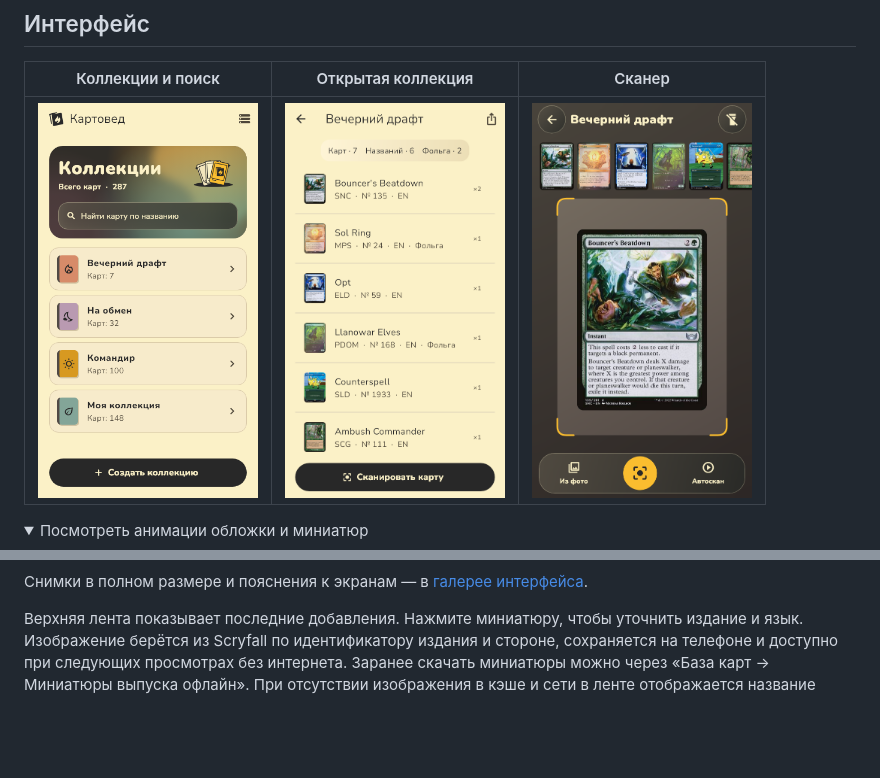
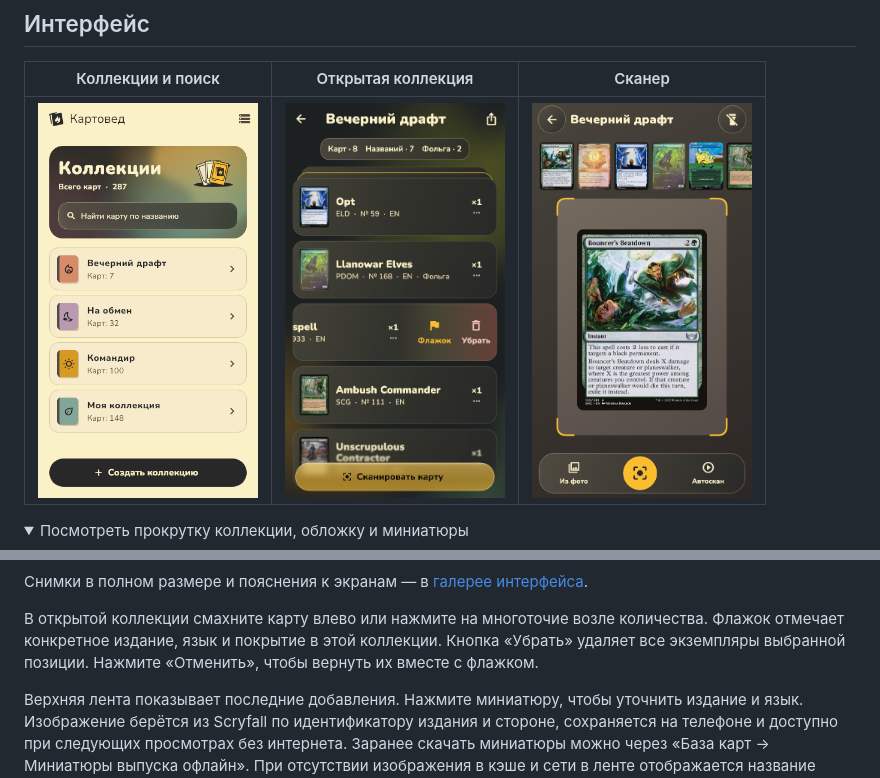
Before and after one commit to Hecatoncheir/kartoved, a Markdown page: README.md, 2 parts joined by grey strips. Drawn GitHub-style; pictures changed too: docs/collection.png; folded sections open; blank space fills up the shorter version.

```diff
--- a/README.md
+++ b/README.md
@@ -9,6 +9,6 @@
 | <img src="docs/collections-album.png" alt="Коллекции с количеством карт и строкой поиска" width="220"> | <img src="docs/collection.png" alt="Вечерний драфт со счётчиками экземпляров и фольгированных карт" width="220"> | <img src="docs/scanner.png" alt="Карта в рамке сканера и лента последних добавлений" width="220"> |
 
 <details>
-<summary>Посмотреть анимации обложки и миниатюр</summary>
+<summary>Посмотреть прокрутку коллекции, обложку и миниатюры</summary>
 
 <img src="docs/collections-motion.gif" alt="Появление списка и движение подсветки обложки" width="220">
@@ -17,6 +18,8 @@
 </details>
 
 Снимки в полном размере и пояснения к экранам — в [галерее интерфейса](docs/README.md).
+
+В открытой коллекции смахните карту влево или нажмите на многоточие возле количества. Флажок отмечает конкретное издание, язык и покрытие в этой коллекции. Кнопка «Убрать» удаляет все экземпляры выбранной позиции. Нажмите «Отменить», чтобы вернуть их вместе с флажком.
 
 Верхняя лента показывает последние добавления. Нажмите миниатюру, чтобы уточнить издание и язык. Изображение берётся из Scryfall по идентификатору издания и стороне, сохраняется на телефоне и доступно при следующих просмотрах без интернета. Заранее скачать миниатюры можно через «База карт → Миниатюры выпуска офлайн». При отсутствии изображения в кэше и сети в ленте отображается название карты.
 
```
Also changed, not shown: other parts of README.md (+1 -0 lines), CHANGELOG.md (+6 -0 lines), docs/README.md (+9 -2 lines), 10 other files.
